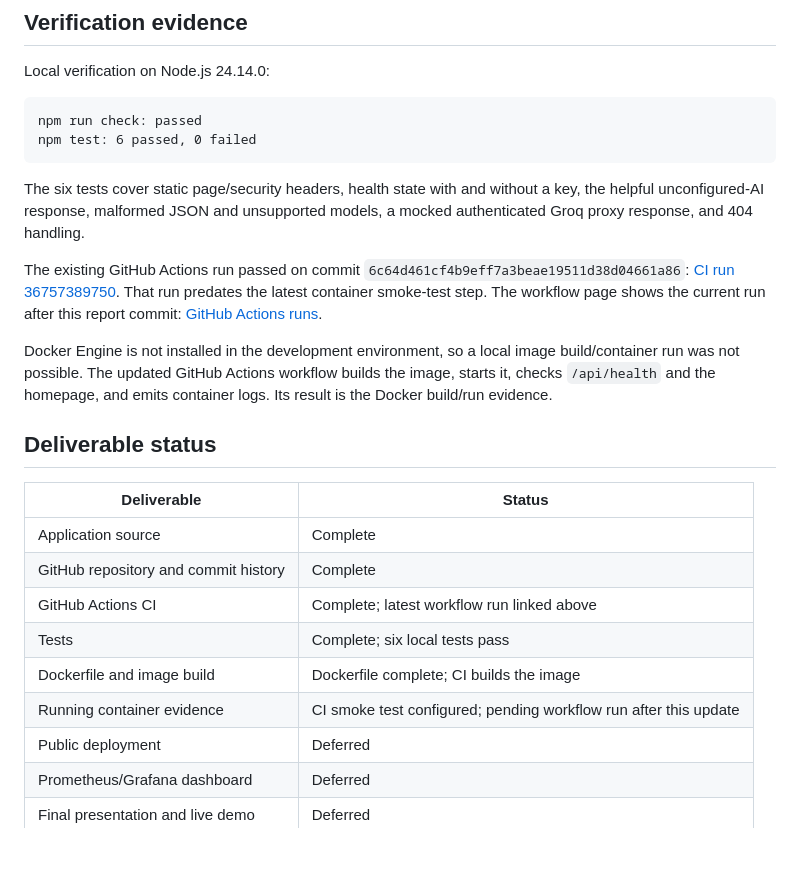
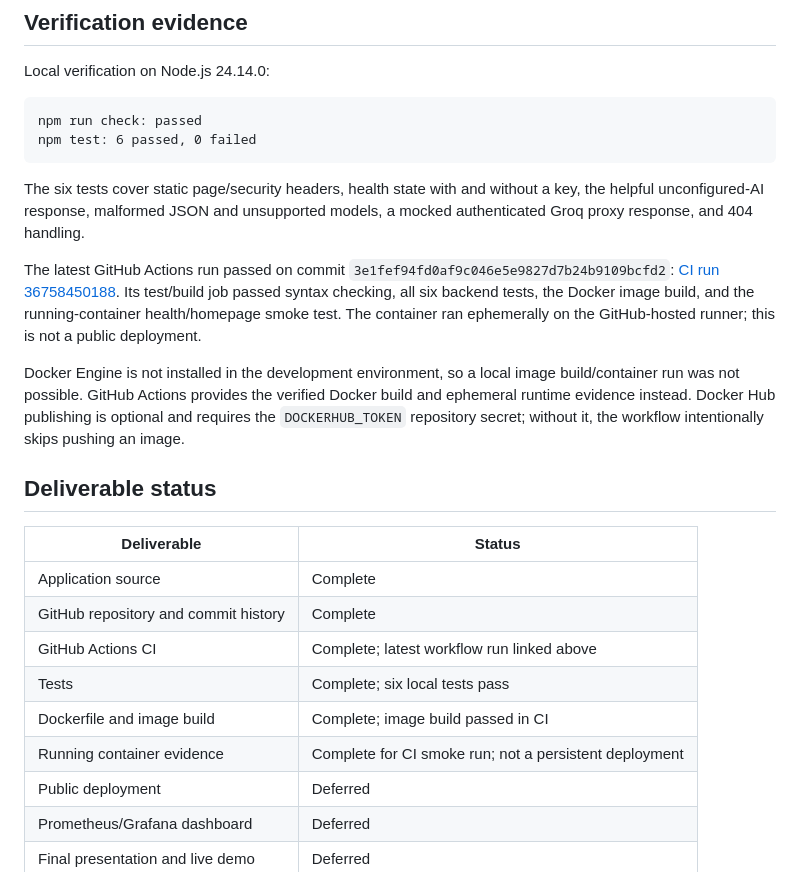
Before and after one commit to umesh2904x/Outfit-Roulette, a Markdown page: docs/PROJECT_REPORT.md, the part around the change. Drawn GitHub-style; blank space fills up the shorter version.

Commit message:
Record CI and container test evidence

```diff
--- a/docs/PROJECT_REPORT.md
+++ b/docs/PROJECT_REPORT.md
@@ -58,9 +58,9 @@ npm test: 6 passed, 0 failed
 
 The six tests cover static page/security headers, health state with and without a key, the helpful unconfigured-AI response, malformed JSON and unsupported models, a mocked authenticated Groq proxy response, and 404 handling.
 
-The existing GitHub Actions run passed on commit `6c64d461cf4b9eff7a3beae19511d38d04661a86`: [CI run 36757389750](https://github.com/umesh2904x/Outfit-Roulette/actions/runs/36757389750). That run predates the latest container smoke-test step. The workflow page shows the current run after this report commit: [GitHub Actions runs](https://github.com/umesh2904x/Outfit-Roulette/actions).
+The latest GitHub Actions run passed on commit `3e1fef94fd0af9c046e5e9827d7b24b9109bcfd2`: [CI run 36758450188](https://github.com/umesh2904x/Outfit-Roulette/actions/runs/36758450188). Its test/build job passed syntax checking, all six backend tests, the Docker image build, and the running-container health/homepage smoke test. The container ran ephemerally on the GitHub-hosted runner; this is not a public deployment.
 
-Docker Engine is not installed in the development environment, so a local image build/container run was not possible. The updated GitHub Actions workflow builds the image, starts it, checks `/api/health` and the homepage, and emits container logs. Its result is the Docker build/run evidence.
+Docker Engine is not installed in the development environment, so a local image build/container run was not possible. GitHub Actions provides the verified Docker build and ephemeral runtime evidence instead. Docker Hub publishing is optional and requires the `DOCKERHUB_TOKEN` repository secret; without it, the workflow intentionally skips pushing an image.
 
 ## Deliverable status
 
@@ -70,8 +70,8 @@ Docker Engine is not installed in the development environment, so a local image
 | GitHub repository and commit history | Complete |
 | GitHub Actions CI | Complete; latest workflow run linked above |
 | Tests | Complete; six local tests pass |
-| Dockerfile and image build | Dockerfile complete; CI builds the image |
-| Running container evidence | CI smoke test configured; pending workflow run after this update |
+| Dockerfile and image build | Complete; image build passed in CI |
+| Running container evidence | Complete for CI smoke run; not a persistent deployment |
 | Public deployment | Deferred |
 | Prometheus/Grafana dashboard | Deferred |
 | Final presentation and live demo | Deferred |
```
